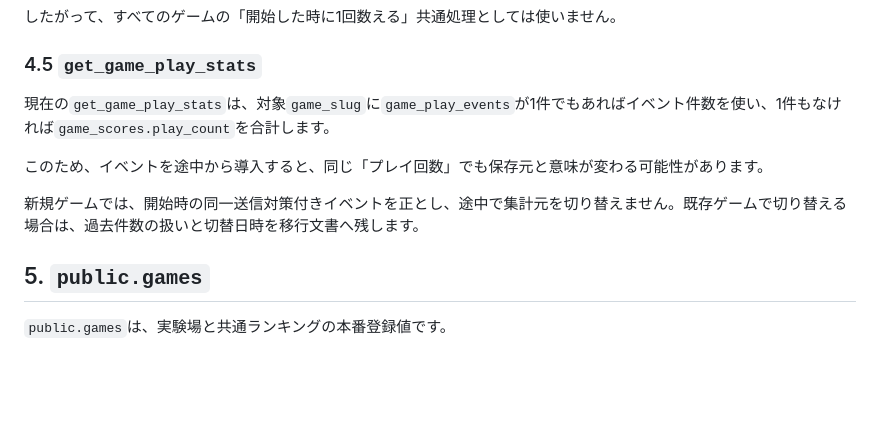
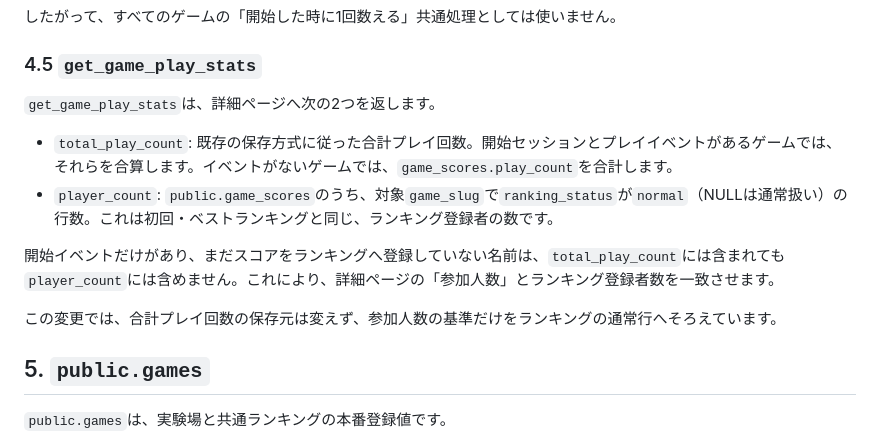
Before and after one commit to chameleonjp-lab/chameleonjp_lab, a Markdown page: docs/chameleonjp-lab/03_supabase_ranking_flow.md, the part around one of its changes. Drawn GitHub-style; blank space fills up the shorter version.

Commit message:
docs: record player count alignment with ranking

```diff
--- a/docs/chameleonjp-lab/03_supabase_ranking_flow.md
+++ b/docs/chameleonjp-lab/03_supabase_ranking_flow.md
@@ -99,11 +99,14 @@ submit_score(
 
 ### 4.5 `get_game_play_stats`
 
-現在の`get_game_play_stats`は、対象`game_slug`に`game_play_events`が1件でもあればイベント件数を使い、1件もなければ`game_scores.play_count`を合計します。
+`get_game_play_stats`は、詳細ページへ次の2つを返します。
 
-このため、イベントを途中から導入すると、同じ「プレイ回数」でも保存元と意味が変わる可能性があります。
+- `total_play_count`: 既存の保存方式に従った合計プレイ回数。開始セッションとプレイイベントがあるゲームでは、それらを合算します。イベントがないゲームでは、`game_scores.play_count`を合計します。
+- `player_count`: `public.game_scores`のうち、対象`game_slug`で`ranking_status`が`normal`（NULLは通常扱い）の行数。これは初回・ベストランキングと同じ、ランキング登録者の数です。
 
-新規ゲームでは、開始時の同一送信対策付きイベントを正とし、途中で集計元を切り替えません。既存ゲームで切り替える場合は、過去件数の扱いと切替日時を移行文書へ残します。
+開始イベントだけがあり、まだスコアをランキングへ登録していない名前は、`total_play_count`には含まれても`player_count`には含めません。これにより、詳細ページの「参加人数」とランキング登録者数を一致させます。
+
+この変更では、合計プレイ回数の保存元は変えず、参加人数の基準だけをランキングの通常行へそろえています。
 
 ## 5. `public.games`
 
```
Also changed, not shown: other parts of docs/chameleonjp-lab/03_supabase_ranking_flow.md (+1 -1 lines).
